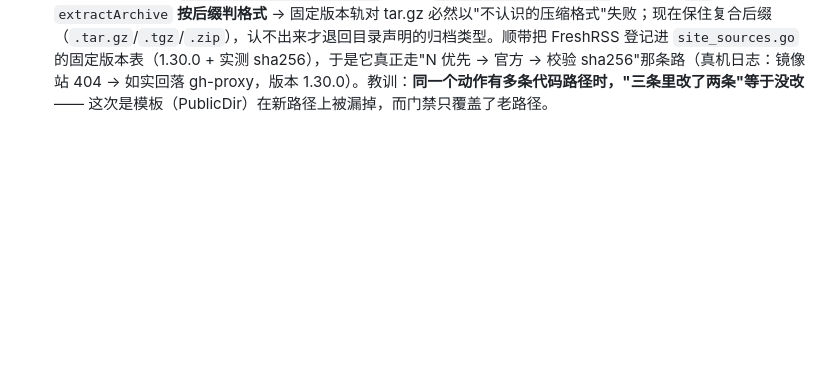
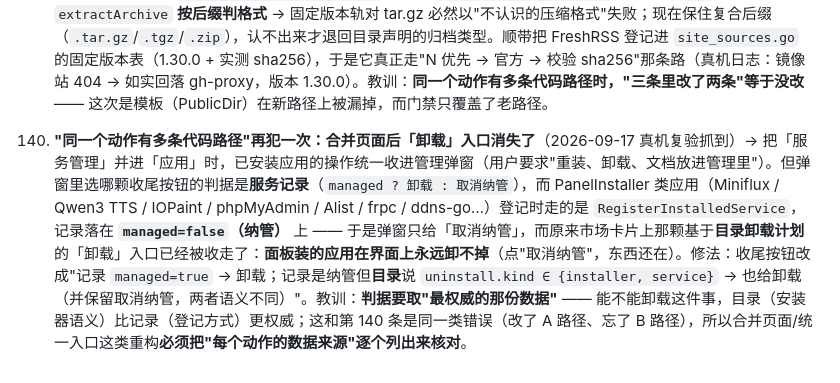
Before and after one commit to zizdog/zizpanel, a Markdown page: DEVELOPMENT.md, the part around the change. GitHub-like rendering; blank space fills up the shorter version.

Commit message:
文档：坑 141（合并后卸载入口消失）+ 状态文档 0.14.1–0.14.2（合并/随机密钥/新应用/真机修正/Colima OOM 修复）

```diff
--- a/DEVELOPMENT.md
+++ b/DEVELOPMENT.md
@@ -336,3 +336,5 @@ make deploy          # release + 推 NAS(单流 tar) + 并行升级两台 + 验
 139. **FreshRSS 是"原生站点应用"的第二个范例（也是第一个免数据库的）**（同轮）→ 它没有 formula、releases 连续 8 个版本 `assets: []`（只能拿源码归档）、要求 PHP 8.1+ 且**支持 SQLite** → 正好落进面板已有的 `SiteAppSpec` 一键建站轨（nginx + 现有 php-fpm + `NeedsDB:false`，`FinishPath:"/i/"`）。两个必须做对的地方：① **入口必须指向 `<站点目录>/p`**（新增伪静态预设 `freshrss` 带 `PublicDir:"p"`）—— FreshRSS 的全部订阅数据在**同级的 `data/`** 里，指错目录等于把用户数据放进 web 根；② 源码用**固定 1.30.0** 而不是 rolling master，并把实测 sha256（`c58e04…`，4,807,475 B，gh-proxy 与 codeload 两条路字节一致）写进声明 —— 滚动地址无法校验，安装器就只能"下完即信"。附带发现：站点轨（`api_site_apps.go`）目前**只做"文件 > 1024 B"的健全性检查，不校验 sha256** —— 声明里登记了值但安装器没用上，这是个已知缺口（镜像侧可核对）。
 
 140. **一键建站漏套伪静态预设的 `PublicDir`：用户数据目录被暴露到 web 根，而且任务中心报 succeeded**（2026-09-17 mini 真机验收抓到，安全级）→ 新上架的 FreshRSS 走站点轨（入口必须在它自带的 `p/` 子目录，订阅数据在同级的 `data/`）。`handleSiteCreate` 与"改伪静态"两条路都会把站点 `Root` 落到 `<站点目录>/<PublicDir>`，**只有一键建站这条路**（`api_site_apps.go` 的 `installSiteApp`）直接把 `Root` 设成源码目录。后果实测三连：① `/i/`（安装向导）变成**无限 301**（源码根的 `index.php` 相对跳转到 `p/`，每次解析又追加一个 `p/`，`curl -L` 50 跳不停）；② **`/data/tos.example.html` 返回 200 且带内容**、`/data/tokens/` 可列目录 —— FreshRSS 的订阅数据、token、以后的 `data/config.php` 全在 web 根下；③ 任务中心把这次建站标成 **succeeded**，用户不会知道入口是坏的、数据是敞的（"能谎报成功"的教科书案例）。修法：`installSiteApp` 按 `sites.RewritePresetByName(spec.Rewrite).PublicDir` 推导 `runRoot`（与另两条路一致）。门禁：`TestSiteInstallAppliesPublicDirFromRewritePreset`（断言有 `PublicDir` 的预设落到子目录、没有的不能多出子目录）。**真机复验**（重装后）：vhost `root …/freshrss.test/p`、`/i/` = 200、`/data/` 与 `/data/tos.example.html` = 302（不再可读）、向导页在 `/i/`。附带修掉同一轮发现的第二个坑：固定版本源码包的临时文件名用 `filepath.Ext(pinned.File)` 推导，`FreshRSS-1.30.0.tar.gz` 会被截成 `.gz`，而 `extractArchive` **按后缀判格式** → 固定版本轨对 tar.gz 必然以"不认识的压缩格式"失败；现在保住复合后缀（`.tar.gz`/`.tgz`/`.zip`），认不出来才退回目录声明的归档类型。顺带把 FreshRSS 登记进 `site_sources.go` 的固定版本表（1.30.0 + 实测 sha256），于是它真正走"N 优先 → 官方 → 校验 sha256"那条路（真机日志：镜像站 404 → 如实回落 gh-proxy，版本 1.30.0）。教训：**同一个动作有多条代码路径时，"三条里改了两条"等于没改** —— 这次是模板（PublicDir）在新路径上被漏掉，而门禁只覆盖了老路径。
+
+141. **"同一个动作有多条代码路径"再犯一次：合并页面后「卸载」入口消失了**（2026-09-17 真机复验抓到）→ 把「服务管理」并进「应用」时，已安装应用的操作统一收进管理弹窗（用户要求"重装、卸载、文档放进管理里"）。但弹窗里选哪颗收尾按钮的判据是**服务记录**（`managed ? 卸载 : 取消纳管`），而 PanelInstaller 类应用（Miniflux / Qwen3 TTS / IOPaint / phpMyAdmin / Alist / frpc / ddns-go…）登记时走的是 `RegisterInstalledService`，记录落在 **`managed=false`（纳管）** 上 —— 于是弹窗只给「取消纳管」，而原来市场卡片上那颗基于**目录卸载计划**的「卸载」入口已经被收走了：**面板装的应用在界面上永远卸不掉**（点"取消纳管"，东西还在）。修法：收尾按钮改成"记录 `managed=true` → 卸载；记录是纳管但**目录**说 `uninstall.kind ∈ {installer, service}` → 也给卸载（并保留取消纳管，两者语义不同）"。教训：**判据要取"最权威的那份数据"** —— 能不能卸载这件事，目录（安装器语义）比记录（登记方式）更权威；这和第 140 条是同一类错误（改了 A 路径、忘了 B 路径），所以合并页面/统一入口这类重构**必须把"每个动作的数据来源"逐个列出来核对**。
```
